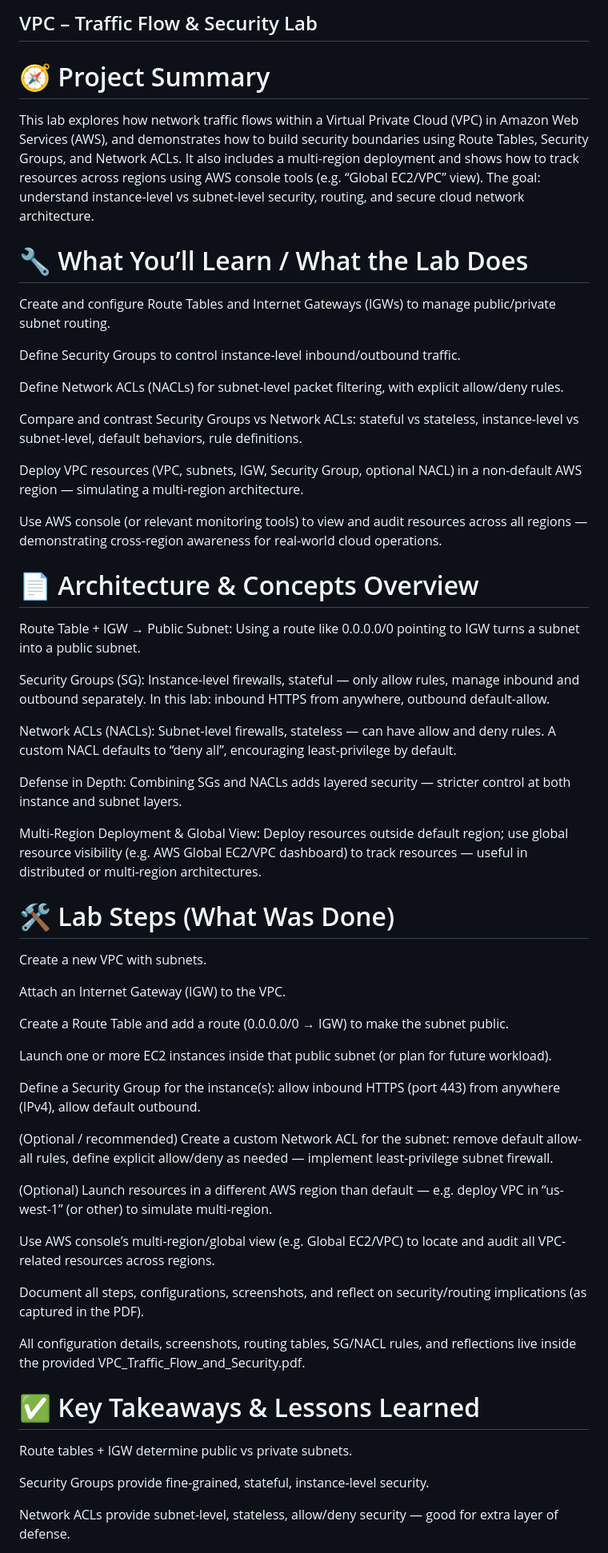
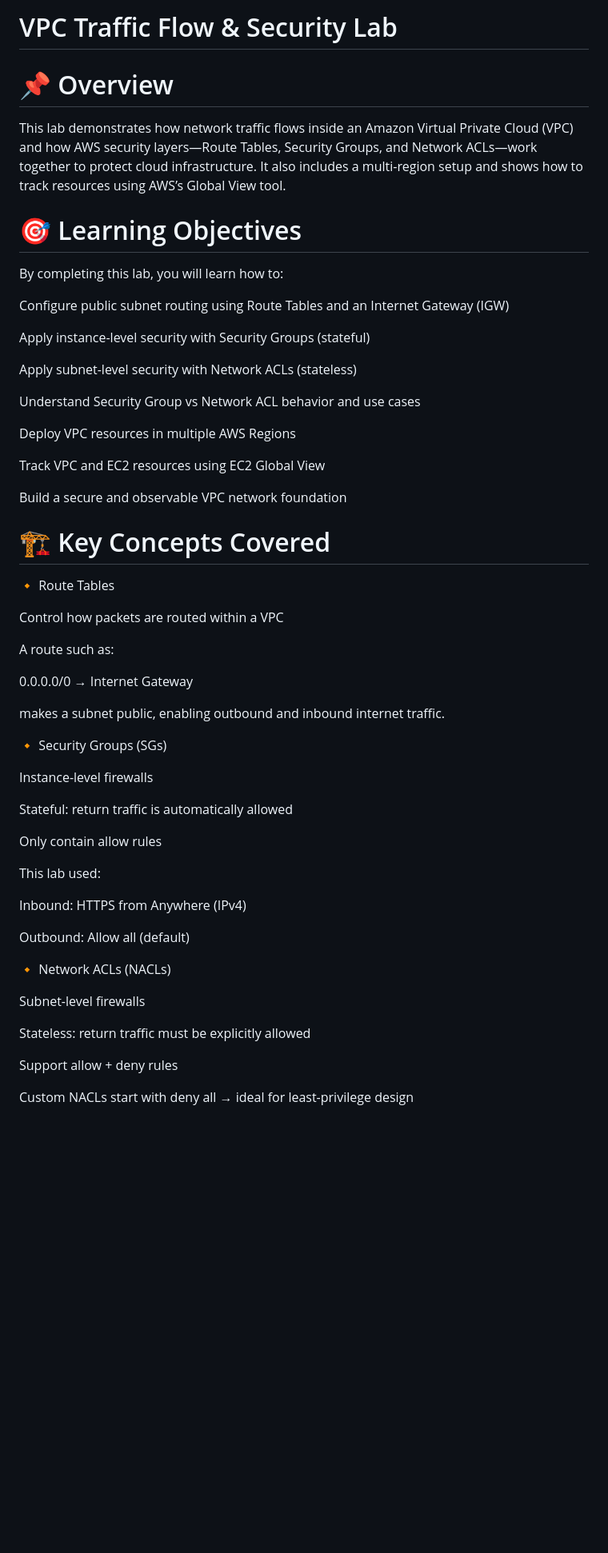
Before and after one commit to Chyarpsh/aws-cloud-engineer-projects, a Markdown page: p2-lab03-vpc-traffic-flow-and-security/README.md, the part around the change printed below. Shown: that part at 80% size. Rendered like a GitHub page; blank space fills up the shorter version.

Commit message:
Revise README for clarity and organization
Updated the README to enhance clarity and structure, including a more concise overview and organized learning objectives.

```diff
--- a/p2-lab03-vpc-traffic-flow-and-security/README.md
+++ b/p2-lab03-vpc-traffic-flow-and-security/README.md
@@ -1,62 +1,62 @@
-## VPC – Traffic Flow & Security Lab
+# VPC Traffic Flow & Security Lab
 
-# 🧭 Project Summary
+# 📌 Overview
 
-This lab explores how network traffic flows within a Virtual Private Cloud (VPC) in Amazon Web Services (AWS), and demonstrates how to build security boundaries using Route Tables, Security Groups, and Network ACLs. It also includes a multi-region deployment and shows how to track resources across regions using AWS console tools (e.g. “Global EC2/VPC” view). The goal: understand instance-level vs subnet-level security, routing, and secure cloud network architecture.
+This lab demonstrates how network traffic flows inside an Amazon Virtual Private Cloud (VPC) and how AWS security layers—Route Tables, Security Groups, and Network ACLs—work together to protect cloud infrastructure.
+It also includes a multi-region setup and shows how to track resources using AWS’s Global View tool.
 
-# 🔧 What You’ll Learn / What the Lab Does
 
-Create and configure Route Tables and Internet Gateways (IGWs) to manage public/private subnet routing.
+# 🎯 Learning Objectives
 
-Define Security Groups to control instance-level inbound/outbound traffic.
+By completing this lab, you will learn how to:
 
-Define Network ACLs (NACLs) for subnet-level packet filtering, with explicit allow/deny rules.
+Configure public subnet routing using Route Tables and an Internet Gateway (IGW)
 
-Compare and contrast Security Groups vs Network ACLs: stateful vs stateless, instance-level vs subnet-level, default behaviors, rule definitions.
+Apply instance-level security with Security Groups (stateful)
 
-Deploy VPC resources (VPC, subnets, IGW, Security Group, optional NACL) in a non-default AWS region — simulating a multi-region architecture.
+Apply subnet-level security with Network ACLs (stateless)
 
-Use AWS console (or relevant monitoring tools) to view and audit resources across all regions — demonstrating cross-region awareness for real-world cloud operations.
+Understand Security Group vs Network ACL behavior and use cases
 
-# 📄 Architecture & Concepts Overview
+Deploy VPC resources in multiple AWS Regions
 
-Route Table + IGW → Public Subnet: Using a route like 0.0.0.0/0 pointing to IGW turns a subnet into a public subnet.
+Track VPC and EC2 resources using EC2 Global View
 
-Security Groups (SG): Instance-level firewalls, stateful — only allow rules, manage inbound and outbound separately. In this lab: inbound HTTPS from anywhere, outbound default-allow.
+Build a secure and observable VPC network foundation
 
-Network ACLs (NACLs): Subnet-level firewalls, stateless — can have allow and deny rules. A custom NACL defaults to “deny all”, encouraging least-privilege by default.
+# 🏗️ Key Concepts Covered
 
-Defense in Depth: Combining SGs and NACLs adds layered security — stricter control at both instance and subnet layers.
+🔸 Route Tables
 
-Multi-Region Deployment & Global View: Deploy resources outside default region; use global resource visibility (e.g. AWS Global EC2/VPC dashboard) to track resources — useful in distributed or multi-region architectures.
+Control how packets are routed within a VPC
 
-# 🛠️ Lab Steps (What Was Done)
+A route such as:
 
-Create a new VPC with subnets.
+0.0.0.0/0 → Internet Gateway
 
-Attach an Internet Gateway (IGW) to the VPC.
+makes a subnet public, enabling outbound and inbound internet traffic.
 
-Create a Route Table and add a route (0.0.0.0/0 → IGW) to make the subnet public.
+🔸 Security Groups (SGs)
 
-Launch one or more EC2 instances inside that public subnet (or plan for future workload).
+Instance-level firewalls
 
-Define a Security Group for the instance(s): allow inbound HTTPS (port 443) from anywhere (IPv4), allow default outbound.
+Stateful: return traffic is automatically allowed
 
-(Optional / recommended) Create a custom Network ACL for the subnet: remove default allow-all rules, define explicit allow/deny as needed — implement least-privilege subnet firewall.
+Only contain allow rules
 
-(Optional) Launch resources in a different AWS region than default — e.g. deploy VPC in “us-west-1” (or other) to simulate multi-region.
+This lab used:
 
-Use AWS console’s multi-region/global view (e.g. Global EC2/VPC) to locate and audit all VPC-related resources across regions.
+Inbound: HTTPS from Anywhere (IPv4)
 
-Document all steps, configurations, screenshots, and reflect on security/routing implications (as captured in the PDF).
+Outbound: Allow all (default)
 
-All configuration details, screenshots, routing tables, SG/NACL rules, and reflections live inside the provided VPC_Traffic_Flow_and_Security.pdf.
+🔸 Network ACLs (NACLs)
 
-# ✅ Key Takeaways & Lessons Learned
+Subnet-level firewalls
 
-Route tables + IGW determine public vs private subnets.
+Stateless: return traffic must be explicitly allowed
 
-Security Groups provide fine-grained, stateful, instance-level security.
+Support allow + deny rules
 
-Network ACLs provide subnet-level, stateless, allow/deny security — good for extra layer of defense.
+Custom NACLs start with deny all → ideal for least-privilege design
 
```
Also changed, not shown: other parts of p2-lab03-vpc-traffic-flow-and-security/README.md (+55 -11 lines).
